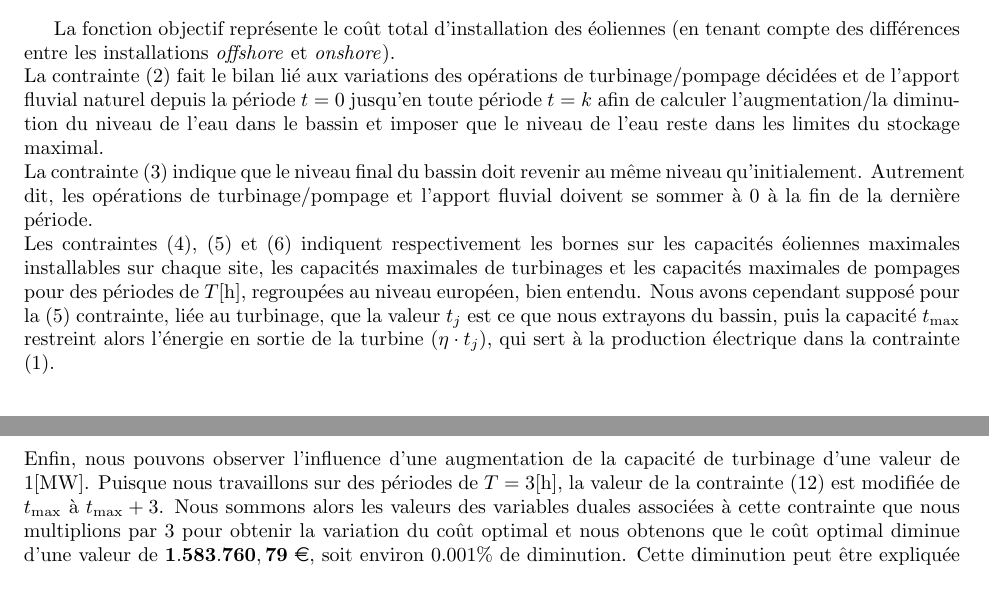
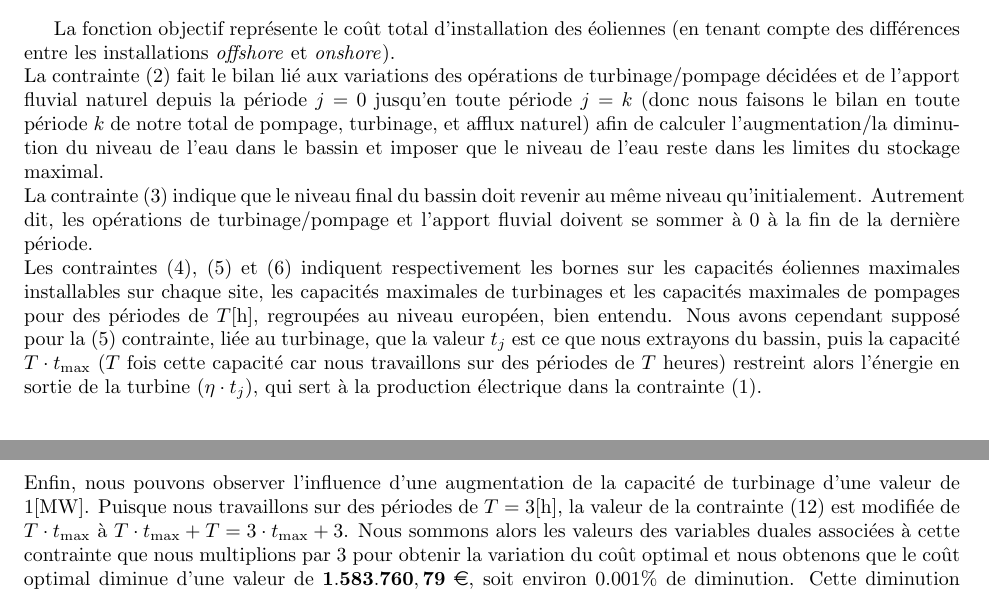
Before and after one commit to AhouLucas/projet-opti, a LaTeX document (Partie2/rapport/main.tex): two parts of pages 2 and 7 of 16, joined at a grey line, cut so that both start at the same text. Compiled offline with pdfLaTeX.

Commit message:
Add files via upload

```diff
--- a/Partie2/rapport/main.tex
+++ b/Partie2/rapport/main.tex
@@ -84,7 +84,10 @@ Le modèle peut alors s'écrire ainsi :
 \end{align}
 
 La fonction objectif représente le coût total d'installation des éoliennes (en tenant compte des différences entre les installations \textit{offshore} et \textit{onshore}). \\
-La contrainte \eqref{eq:4A_contr2} fait le bilan lié aux variations des opérations de turbinage/pompage décidées et de l'apport fluvial naturel depuis la période $t = 0$ jusqu'en toute période $t = k$ afin de calculer l'augmentation/la diminution du niveau de l'eau dans le bassin
+La contrainte \eqref{eq:4A_contr2} fait le bilan lié aux variations des opérations de
+turbinage/pompage décidées et de l'apport fluvial naturel depuis la période $j = 0$
+jusqu'en toute période $j = k$ (donc nous faisons le bilan en toute période $k$ de notre total de pompage, turbinage, et afflux naturel) afin de calculer l'augmentation/la diminution du niveau de l'eau
+dans le bassin
 et imposer que le niveau de l'eau reste dans les limites du stockage maximal.\\
 La contrainte \eqref{eq:4A_contr3} indique que le niveau final du bassin doit revenir au même niveau qu'initialement. Autrement dit, les opérations de turbinage/pompage et
 l'apport fluvial doivent se sommer à 0 à la fin de la dernière période.\\
@@ -92,7 +95,7 @@ Les contraintes \eqref{eq:4A_contr4}, \eqref{eq:4A_contr5} et \eqref{eq:4A_contr
 les capacités maximales de turbinages et les capacités maximales de pompages pour des périodes de $T \unit{h}$, regroupées au niveau européen, bien entendu.
 Nous avons cependant supposé pour la \eqref{eq:4A_contr5} contrainte, liée au turbinage, que la valeur $t_j$ est ce que
 nous extrayons du bassin, puis
-la capacité $t_\mathrm{max}$ restreint alors l'énergie en sortie de la turbine ($\eta \cdot t_j$), qui sert à la
+la capacité $T \cdot t_\mathrm{max}$ ($T$ fois cette capacité car nous travaillons sur des périodes de $T$ heures) restreint alors l'énergie en sortie de la turbine ($\eta \cdot t_j$), qui sert à la
 production électrique dans la contrainte \eqref{eq:4A_contr1}.
 
 \newpage % Car il faudra rendre sur Gradescope en séparant les questions
@@ -192,7 +195,7 @@ Après l'implémentation en Python, nous avons que le coût optimal reste inchan
 
 \subsection*{Turbinage}
 Enfin, nous pouvons observer l'influence d'une augmentation de la capacité de turbinage d'une valeur de $1 \unit{MW}$.
-Puisque nous travaillons sur des périodes de $T = 3 \unit{h}$, la valeur de la contrainte \eqref{eq:4C_contr6} est modifiée de $t_\mathrm{max}$ à $t_\mathrm{max} + 3$.
+Puisque nous travaillons sur des périodes de $T = 3 \unit{h}$, la valeur de la contrainte \eqref{eq:4C_contr6} est modifiée de $T \cdot t_\mathrm{max}$ à $T \cdot t_\mathrm{max} + T = 3 \cdot t_\mathrm{max} + 3 $.
 Nous sommons alors les valeurs des variables duales associées à cette contrainte que nous multiplions par $3$ pour obtenir la variation du coût optimal
 et nous obtenons que le coût optimal diminue d'une valeur de $\mathbf{1.583.760,79}$ \euro, soit environ $0.001$\% de diminution. Cette diminution peut être expliquée par le fait que nous pouvons profiter davantage de l'apport fluvial pour la consommation d'énergie et ainsi moins dépendre des installations éoliennes.\\
 
```
Also changed, not shown: Partie2/rapport/main.pdf, Partie2/rapport/main.tex (2 more changed lines).
